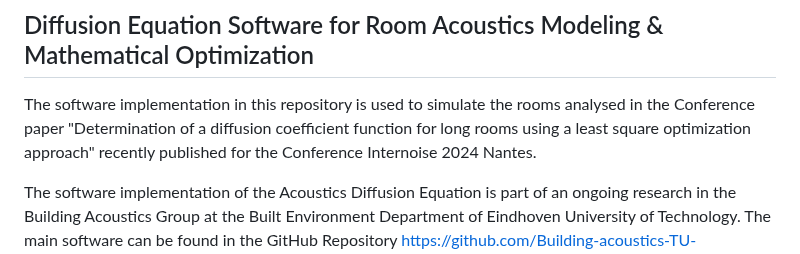
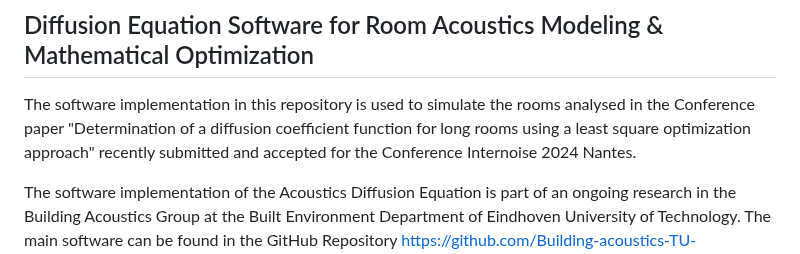
Before and after one commit to codecheckers/Inter_Noise2024_Codes_Acoustics_Diffusion_Equation, a Markdown page: README.md, the part around the change. GitHub-like rendering.

Commit message:
Changed READ me file with updated info

```diff
--- a/README.md
+++ b/README.md
@@ -1,5 +1,5 @@
 ## Diffusion Equation Software for Room Acoustics Modeling & Mathematical Optimization
-The software implementation in this repository is used to simulate the rooms analysed in the Conference paper "Determination of a diffusion coefficient function for long rooms using a least square optimization approach" recently published for the Conference Internoise 2024 Nantes.
+The software implementation in this repository is used to simulate the rooms analysed in the Conference paper "Determination of a diffusion coefficient function for long rooms using a least square optimization approach" recently submitted and accepted for the Conference Internoise 2024 Nantes.
 
 The software implementation of the Acoustics Diffusion Equation is part of an ongoing research in the Building Acoustics Group at the Built Environment Department of Eindhoven University of Technology.
 The main software can be found in the GitHub Repository https://github.com/Building-acoustics-TU-Eindhoven/Diffusion and is currectly **UNDER DEVELOPMENT**. It is being implemented by Ilaria Fichera in Python programming language. The diffusion equation implementation of this repository is based on the numerical Finite Different Method (FDM) by Du Fort&Frankel (Navarro et al., 2012) from the main project repository https://github.com/Building-acoustics-TU-Eindhoven/Diffusion.
```
